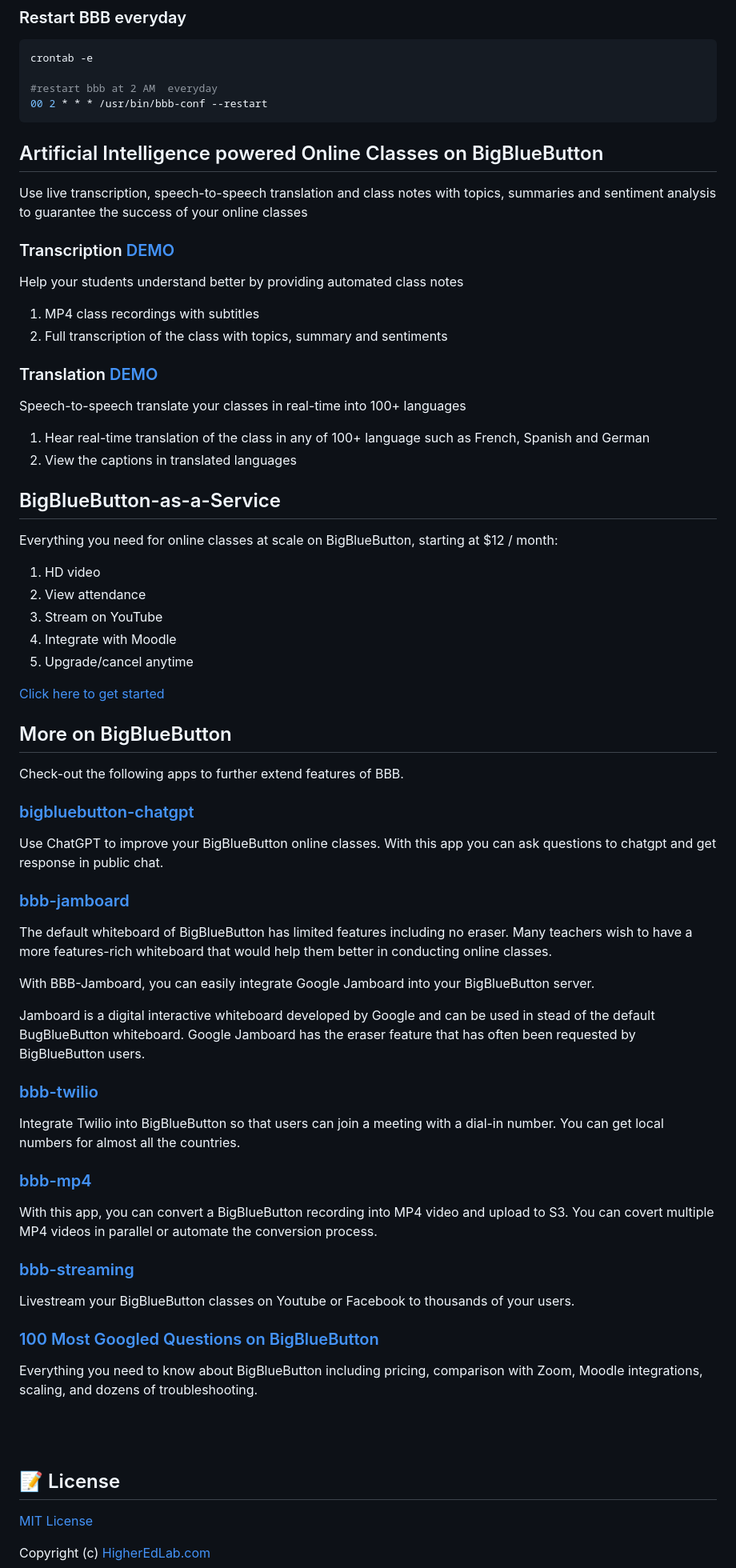
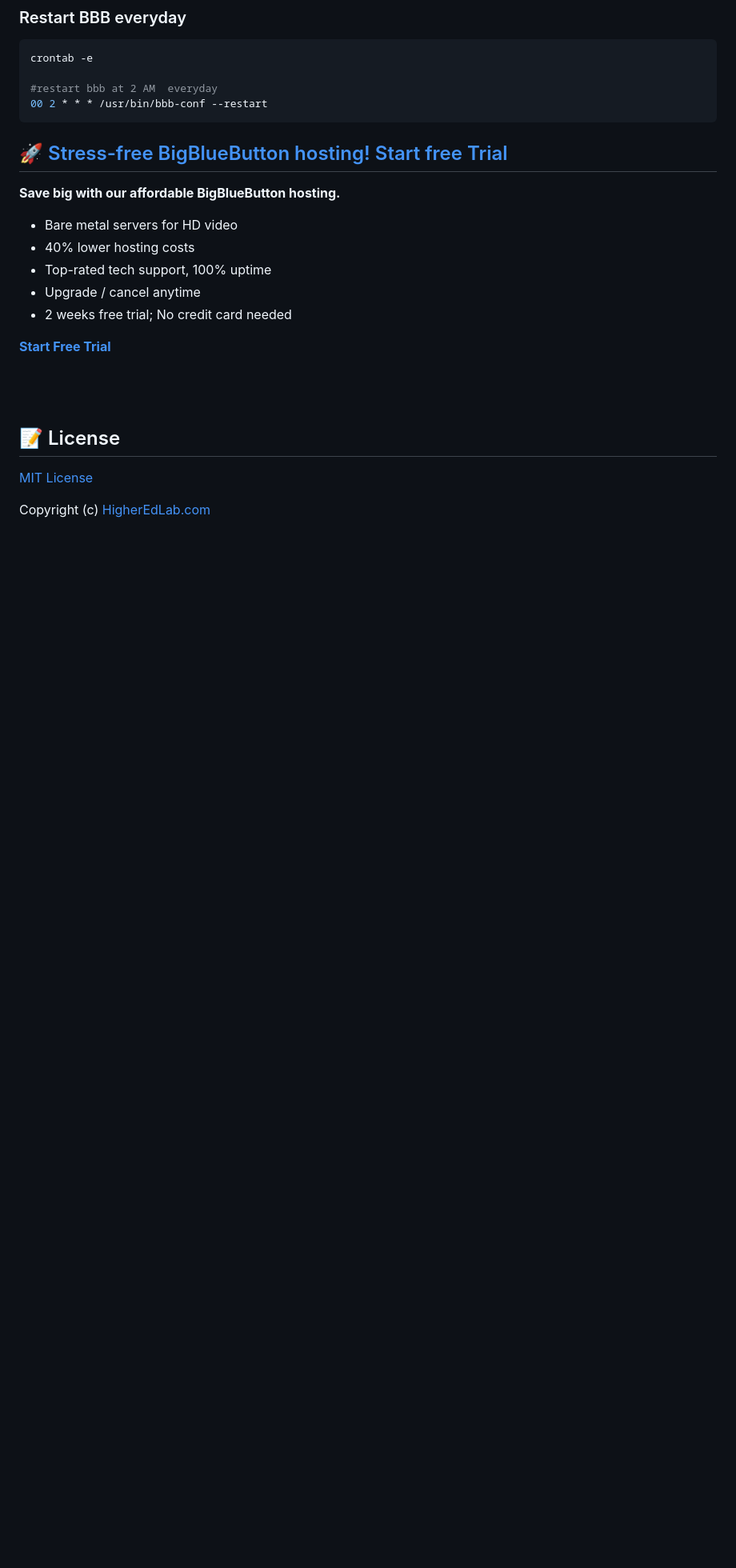
Before and after one commit to manishkatyan/bbb-optimize, a Markdown page: README.md, the part around one of its changes. Shown at 80% size. GitHub-like rendering; blank space fills up the shorter version.

````diff
--- a/README.md
+++ b/README.md
@@ -457,64 +457,18 @@ crontab -e
 #restart bbb at 2 AM  everyday
 00 2 * * * /usr/bin/bbb-conf --restart
 ```
-## Artificial Intelligence powered Online Classes on BigBlueButton
-Use live transcription, speech-to-speech translation and class notes with topics, summaries and sentiment analysis to guarantee the success of your online classes
 
-### Transcription [DEMO](https://higheredlab.com/)
-Help your students understand better by providing automated class notes
-1. MP4 class recordings with subtitles
-2. Full transcription of the class with topics, summary and sentiments
+## 🚀 <a href="https://higheredlab.com/bigbluebutton" target="_blank">Stress-free BigBlueButton hosting! Start free Trial</a>
 
-### Translation [DEMO](https://higheredlab.com/)
-Speech-to-speech translate your classes in real-time into 100+ languages
-1. Hear real-time translation of the class in any of 100+ language such as French, Spanish and German
-2. View the captions in translated languages
+**Save big with our affordable BigBlueButton hosting.**
 
-## BigBlueButton-as-a-Service
+- Bare metal servers for HD video
+- 40% lower hosting costs
+- Top-rated tech support, 100% uptime
+- Upgrade / cancel anytime
+- 2 weeks free trial; No credit card needed
 
-Everything you need for online classes at scale on BigBlueButton, starting at $12 / month:
-1. HD video
-2. View attendance
-3. Stream on YouTube
-4. Integrate with Moodle
-5. Upgrade/cancel anytime
-
-[Click here to get started](https://higheredlab.com/pricing/)
-
-
-## More on BigBlueButton
-
-Check-out the following apps to further extend features of BBB.
-
-### [bigbluebutton-chatgpt](https://github.com/AsyncWeb/bigbluebutton-chatgpt)
-
-Use ChatGPT to improve your BigBlueButton online classes. With this app you can ask questions to chatgpt and get response in public chat.
-
-### [bbb-jamboard](https://github.com/manishkatyan/bbb-jamboard)
-
-The default whiteboard of BigBlueButton has limited features including no eraser. Many teachers wish to have a more features-rich whiteboard that would help them better in conducting online classes.
-
-With BBB-Jamboard, you can easily integrate Google Jamboard into your BigBlueButton server.
-
-Jamboard is a digital interactive whiteboard developed by Google and can be used in stead of the default BugBlueButton whiteboard. Google Jamboard has the eraser feature that has often been requested by BigBlueButton users.
-
-### [bbb-twilio](https://github.com/manishkatyan/bbb-twilio)
-
-Integrate Twilio into BigBlueButton so that users can join a meeting with a dial-in number. You can get local numbers for almost all the countries.
-
-### [bbb-mp4](https://github.com/manishkatyan/bbb-mp4)
-
-With this app, you can convert a BigBlueButton recording into MP4 video and upload to S3. You can covert multiple MP4 videos in parallel or automate the conversion process.
-
-### [bbb-streaming](https://github.com/manishkatyan/bbb-streaming)
-
-Livestream your BigBlueButton classes on Youtube or Facebook to thousands of your users.
-
-### [100 Most Googled Questions on BigBlueButton](https://higheredlab.com/bigbluebutton-guide/)
-
-Everything you need to know about BigBlueButton including pricing, comparison with Zoom, Moodle integrations, scaling, and dozens of troubleshooting.
-
-
+<a href="https://higheredlab.com/bigbluebutton" target="_blank"><strong>Start Free Trial</strong></a>
 
 <br/><br/>
 
````
Also changed, not shown: other parts of README.md (+1 -1 lines).
